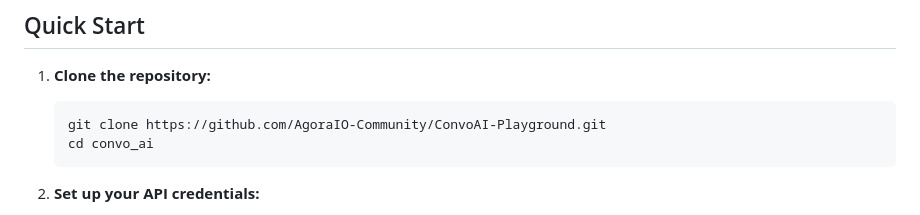
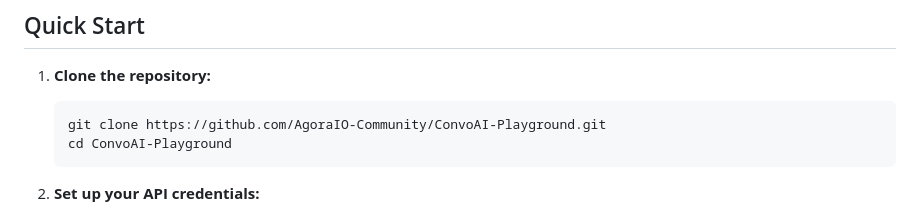
Before and after one commit to frank005/convo_ai, a Markdown page: README.md, the part around the change. GitHub-like rendering.

````diff
--- a/README.md
+++ b/README.md
@@ -39,7 +39,7 @@ convo_ai_studio/
 
    ```bash
    git clone https://github.com/AgoraIO-Community/ConvoAI-Playground.git
-   cd convo_ai
+   cd ConvoAI-Playground
    ```
 
 2. **Set up your API credentials:**
````
Also changed, not shown: DOCS/SETUP.md (+1 -1 lines).
